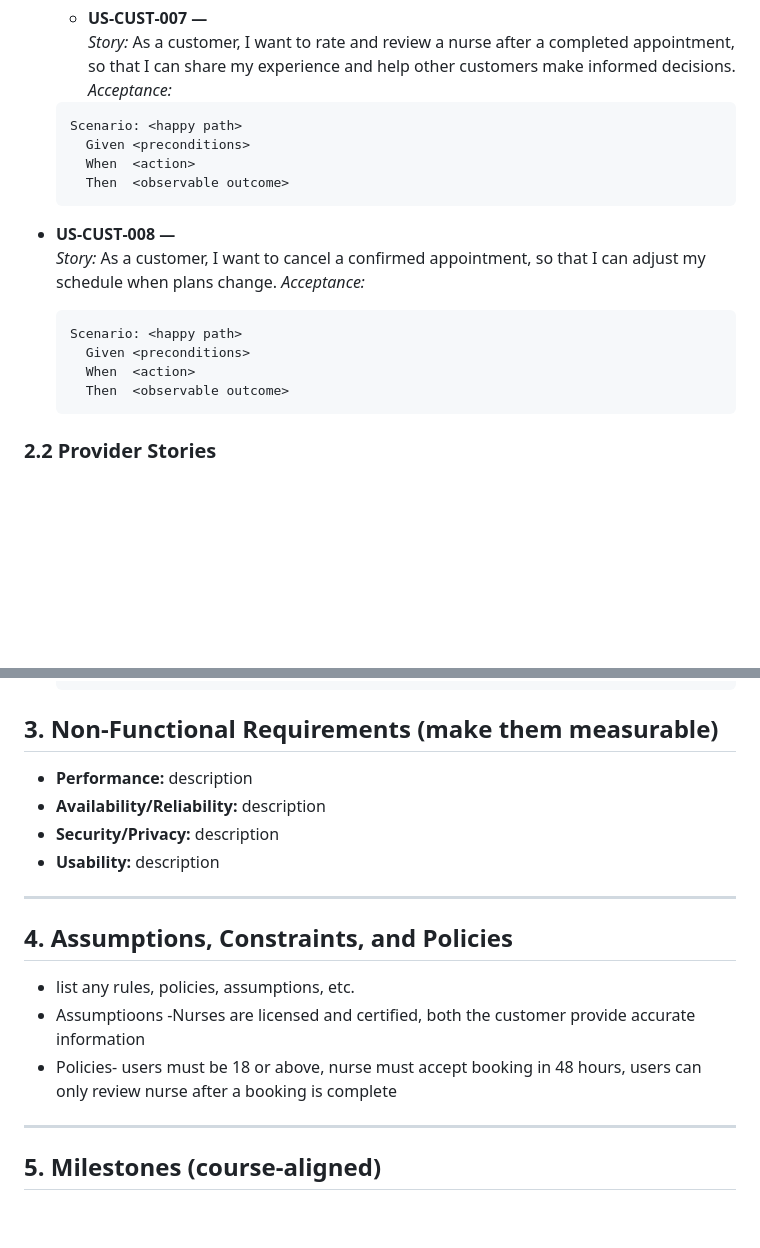
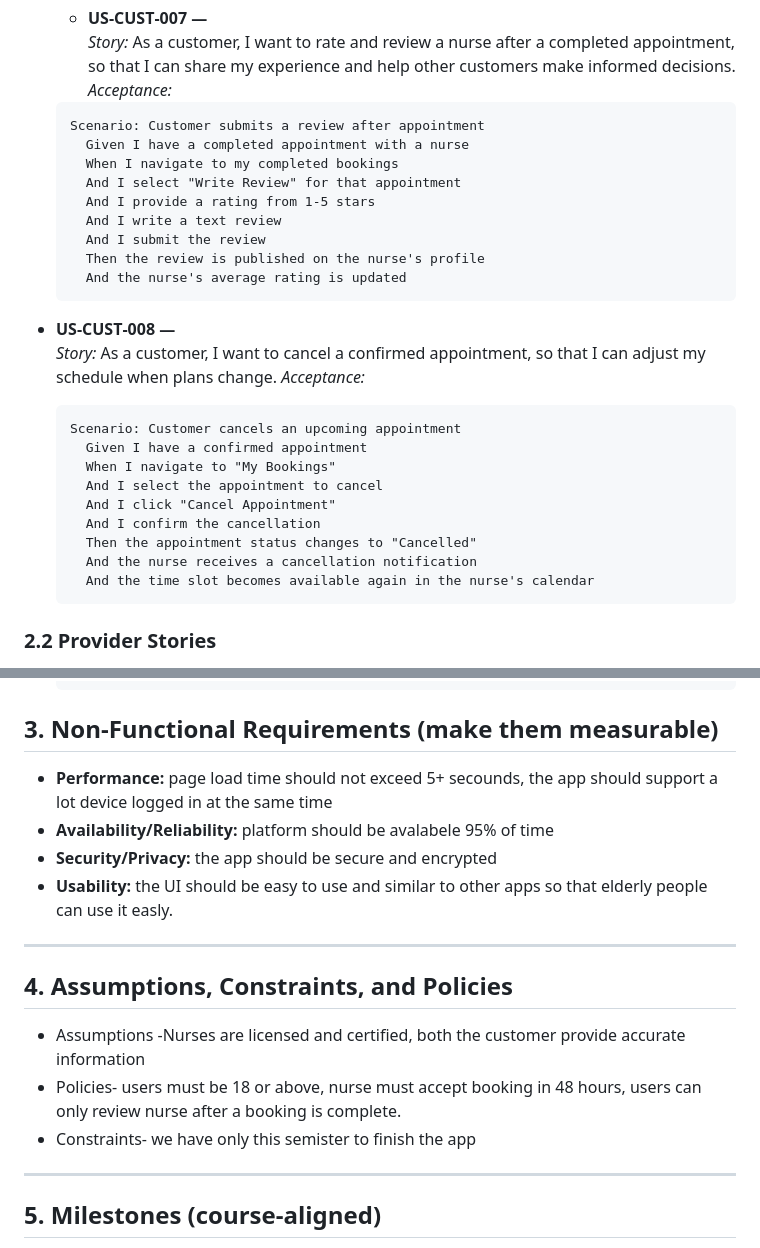
Before and after one commit to Abenezer2004/sp26-team1ABAJ, a Markdown page: Nurse Search SRS.md, 2 parts joined by grey strips. Drawn GitHub-style; blank space fills up the shorter version.

````diff
--- a/Nurse Search SRS.md
+++ b/Nurse Search SRS.md
@@ -109,20 +134,30 @@ Write each story as: **As a `<role>`, I want `<capability>`, so that `<benefit>`
   _Story:_ As a customer, I want to rate and review a nurse after a completed appointment, so that I can share my experience and help other customers make informed decisions.
   _Acceptance:_
   ```gherkin
-  Scenario: <happy path>
-    Given <preconditions>
-    When  <action>
-    Then  <observable outcome>
+  Scenario: Customer submits a review after appointment
+    Given I have a completed appointment with a nurse
+    When I navigate to my completed bookings
+    And I select "Write Review" for that appointment
+    And I provide a rating from 1-5 stars
+    And I write a text review
+    And I submit the review
+    Then the review is published on the nurse's profile
+    And the nurse's average rating is updated
   ```
 
 - **US‑CUST‑008 — <Cancel Appointment>**
   _Story:_  As a customer, I want to cancel a confirmed appointment, so that I can adjust my schedule when plans change.
   _Acceptance:_
   ```gherkin
-  Scenario: <happy path>
-    Given <preconditions>
-    When  <action>
-    Then  <observable outcome>
+  Scenario: Customer cancels an upcoming appointment
+    Given I have a confirmed appointment
+    When I navigate to "My Bookings"
+    And I select the appointment to cancel
+    And I click "Cancel Appointment"
+    And I confirm the cancellation
+    Then the appointment status changes to "Cancelled"
+    And the nurse receives a cancellation notification
+    And the time slot becomes available again in the nurse's calendar
   ```
 
 ### 2.2 Provider Stories
@@ -149,17 +184,16 @@ Write each story as: **As a `<role>`, I want `<capability>`, so that `<benefit>`
 
 
 ## 3. Non‑Functional Requirements (make them measurable)
-- **Performance:** description
-- **Availability/Reliability:** description
-- **Security/Privacy:** description
-- **Usability:** description
-
+- **Performance:** page load time should not exceed 5+ secounds, the app should support a lot device logged in at the same time
+- **Availability/Reliability:** platform should be avalabele 95% of time
+- **Security/Privacy:** the app should be secure and encrypted
+- **Usability:** the UI should be easy to use and similar to other apps so that elderly people can use it easly.
 ---
 
 ## 4. Assumptions, Constraints, and Policies
-- list any rules, policies, assumptions, etc.
-- Assumptioons -Nurses are licensed and certified, both the customer provide accurate information
-- Policies- users must be 18 or above, nurse must accept booking in 48 hours, users can only review nurse after a booking is complete
+- Assumptions -Nurses are licensed and certified, both the customer provide accurate information
+- Policies- users must be 18 or above, nurse must accept booking in 48 hours, users can only review nurse after a booking is complete.
+- Constraints- we have only this semister to finish the app
 ---
 
 ## 5. Milestones (course‑aligned)
````
Also changed, not shown: other parts of Nurse Search SRS.md (+49 -24 lines).
